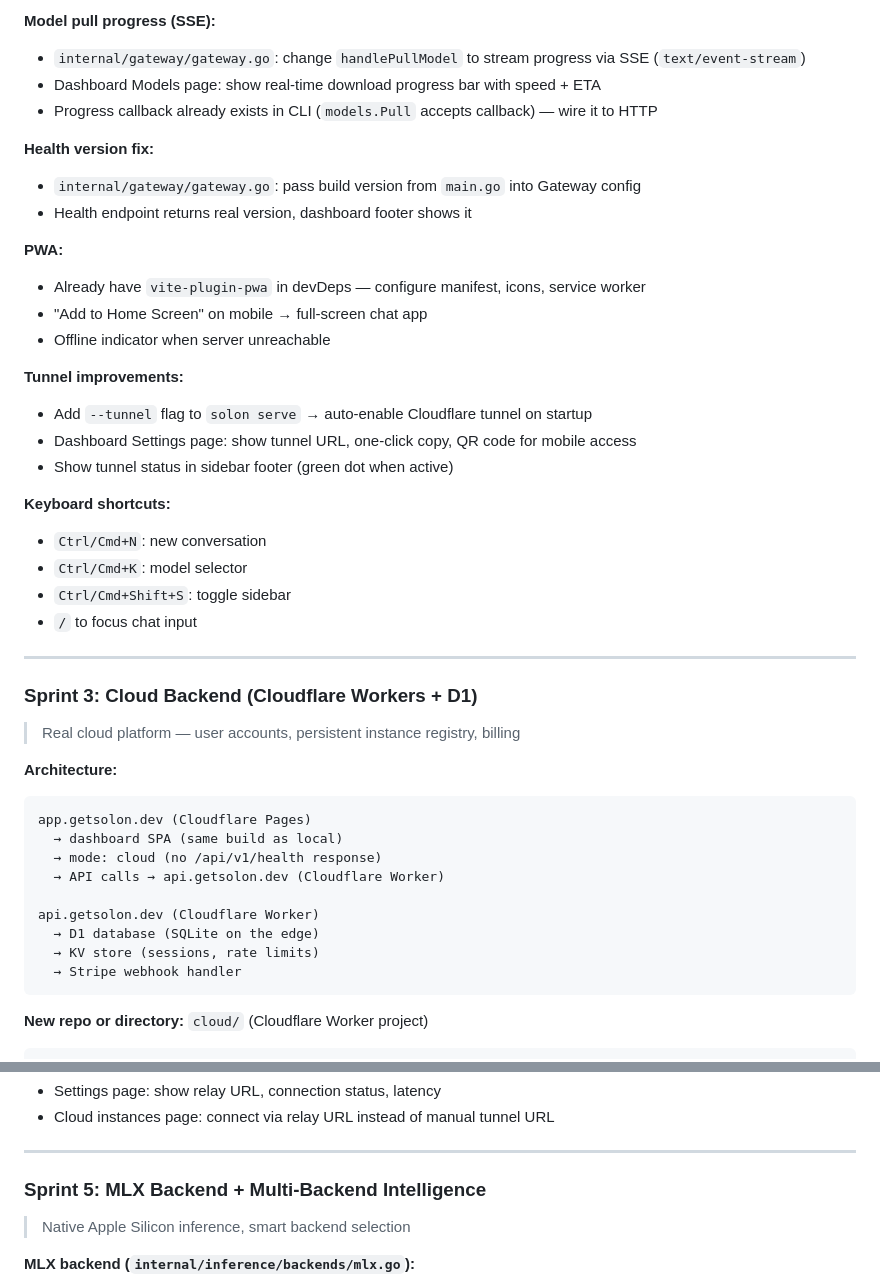
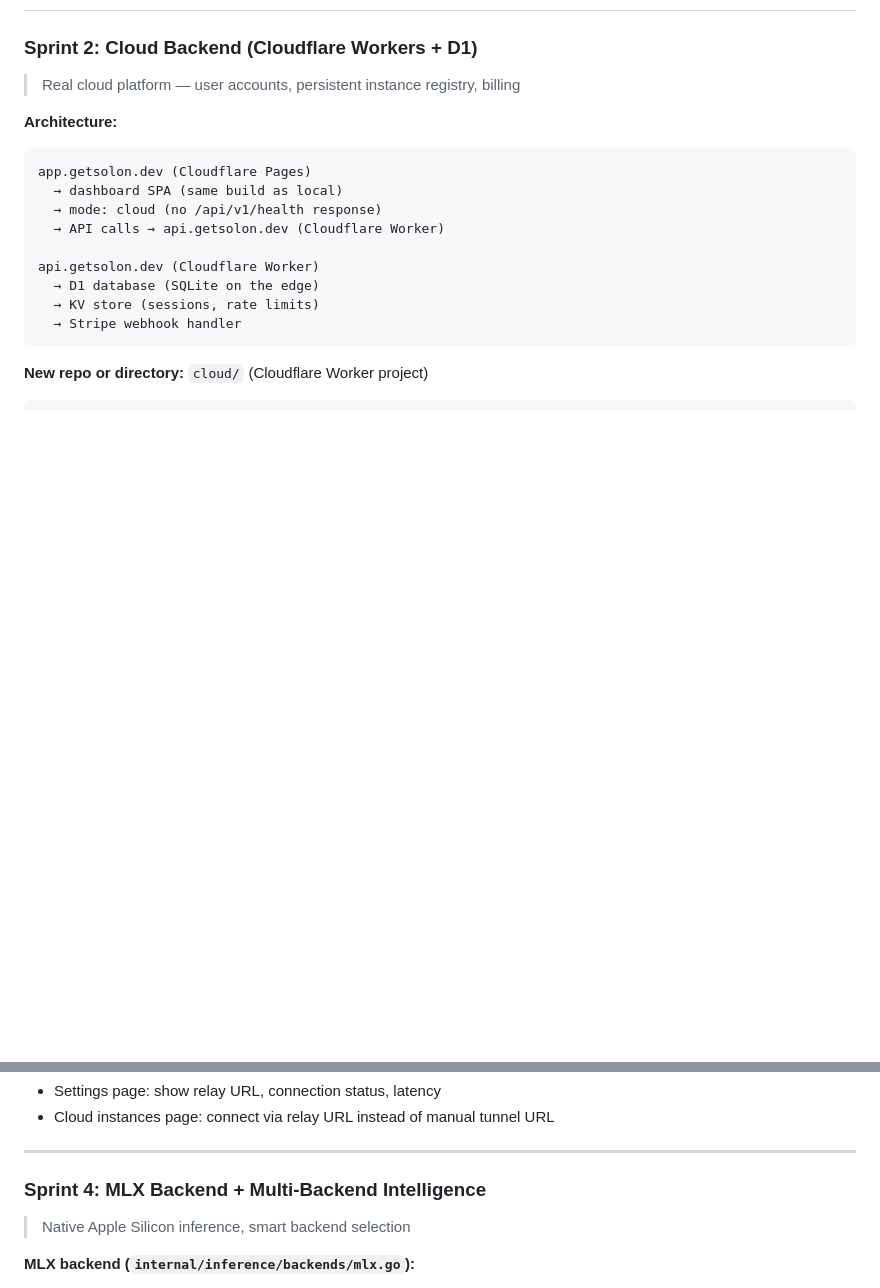
Before and after one commit to getsolon/SOLON, a Markdown page: ROADMAP.md, 2 parts joined by grey strips. GitHub-like rendering; blank space fills up the shorter version.

```diff
--- a/ROADMAP.md
+++ b/ROADMAP.md
@@ -79,32 +46,5 @@
 
-**Model pull progress (SSE):**
-- `internal/gateway/gateway.go`: change `handlePullModel` to stream progress via SSE (`text/event-stream`)
-- Dashboard Models page: show real-time download progress bar with speed + ETA
-- Progress callback already exists in CLI (`models.Pull` accepts callback) — wire it to HTTP
-
-**Health version fix:**
-- `internal/gateway/gateway.go`: pass build version from `main.go` into Gateway config
-- Health endpoint returns real version, dashboard footer shows it
-
-**PWA:**
-- Already have `vite-plugin-pwa` in devDeps — configure manifest, icons, service worker
-- "Add to Home Screen" on mobile → full-screen chat app
-- Offline indicator when server unreachable
-
-**Tunnel improvements:**
-- Add `--tunnel` flag to `solon serve` → auto-enable Cloudflare tunnel on startup
-- Dashboard Settings page: show tunnel URL, one-click copy, QR code for mobile access
-- Show tunnel status in sidebar footer (green dot when active)
-
-**Keyboard shortcuts:**
-- `Ctrl/Cmd+N`: new conversation
-- `Ctrl/Cmd+K`: model selector
-- `Ctrl/Cmd+Shift+S`: toggle sidebar
-- `/` to focus chat input
-
----
-
-### Sprint 3: Cloud Backend (Cloudflare Workers + D1)
+### Sprint 2: Cloud Backend (Cloudflare Workers + D1)
 > Real cloud platform — user accounts, persistent instance registry, billing
 
 **Architecture:**
@@ -204,7 +144,7 @@ cloud/relay/
 
 ---
 
-### Sprint 5: MLX Backend + Multi-Backend Intelligence
+### Sprint 4: MLX Backend + Multi-Backend Intelligence
 > Native Apple Silicon inference, smart backend selection
 
 **MLX backend (`internal/inference/backends/mlx.go`):**
```
Also changed, not shown: other parts of ROADMAP.md (+48 -68 lines).
